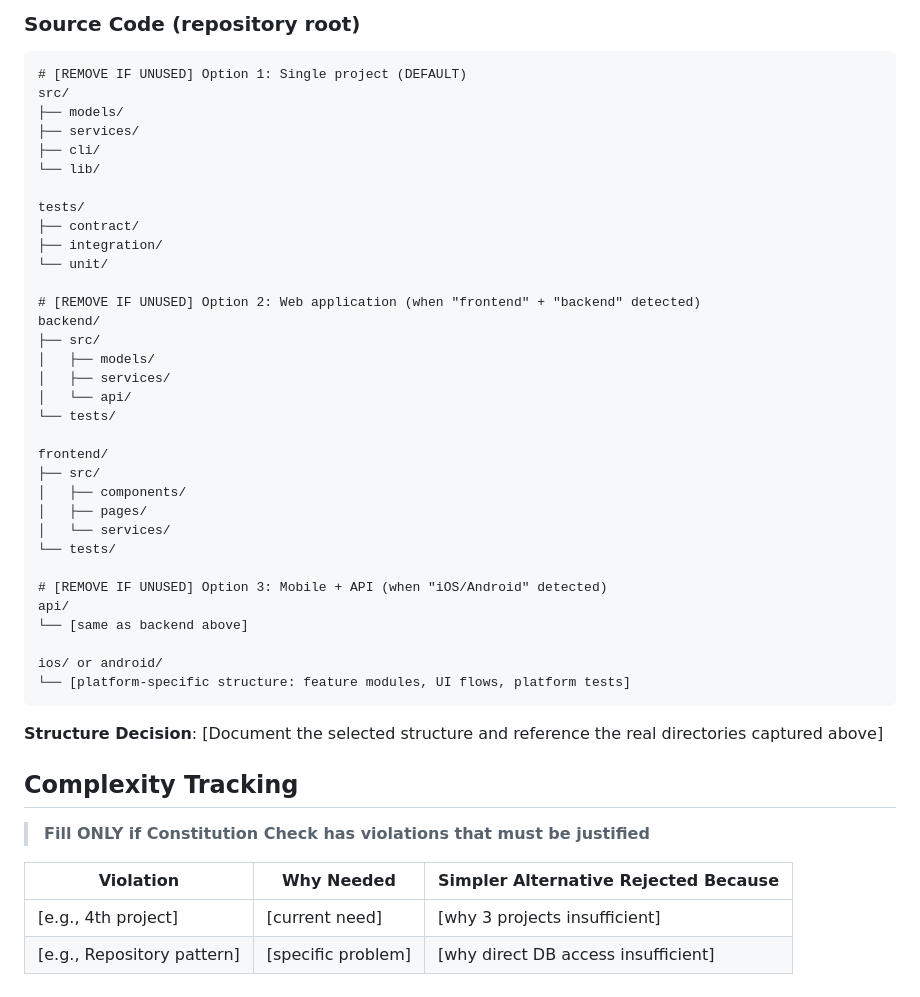
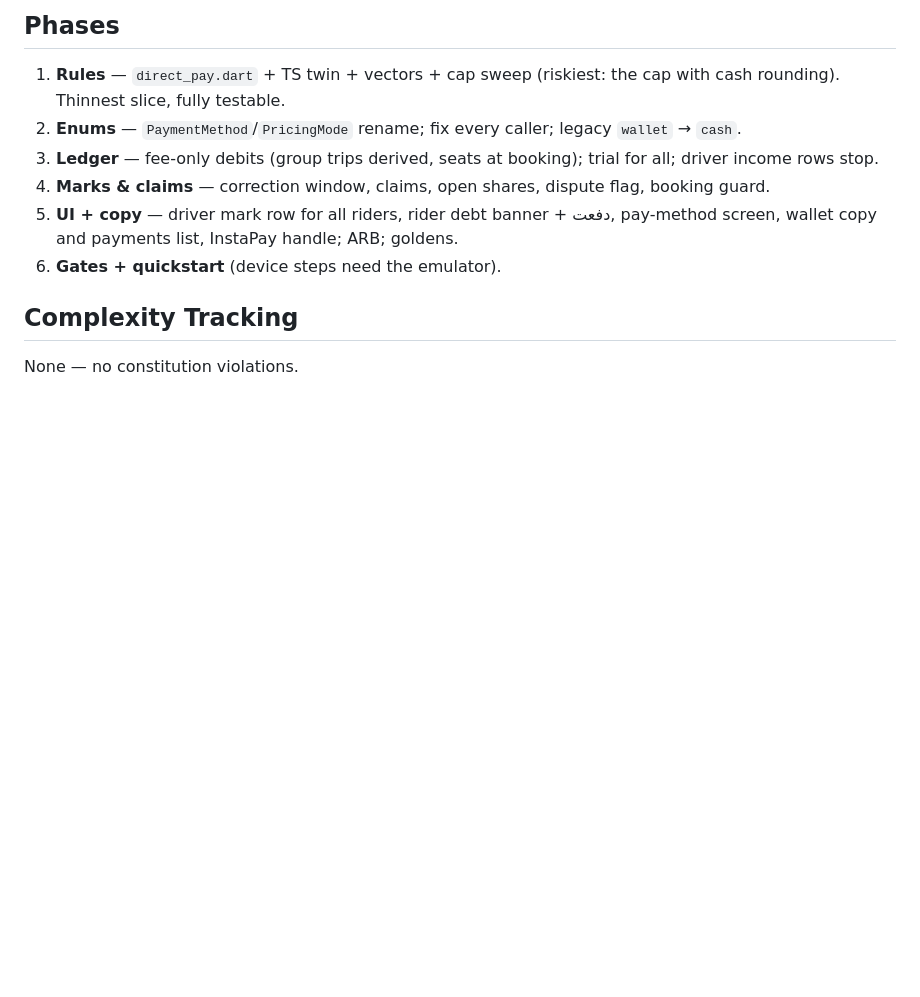
Before and after one commit to ahmedGaid/Goora, a Markdown page: specs/007-direct-driver-payment/plan.md, the part around one of its changes. GitHub-like rendering; blank space fills up the shorter version.

````diff
--- a/specs/007-direct-driver-payment/plan.md
+++ b/specs/007-direct-driver-payment/plan.md
@@ -57,57 +80,17 @@ specs/[###-feature]/
 ```
 
-### Source Code (repository root)
-<!--
-  ACTION REQUIRED: Replace the placeholder tree below with the concrete layout
-  for this feature. Delete unused options and expand the chosen structure with
-  real paths (e.g., apps/admin, packages/something). The delivered plan must
-  not include Option labels.
--->
+## Phases
 
-```text
-# [REMOVE IF UNUSED] Option 1: Single project (DEFAULT)
-src/
-├── models/
-├── services/
-├── cli/
-└── lib/
-
-tests/
-├── contract/
-├── integration/
-└── unit/
-
-# [REMOVE IF UNUSED] Option 2: Web application (when "frontend" + "backend" detected)
-backend/
-├── src/
-│   ├── models/
-│   ├── services/
-│   └── api/
-└── tests/
-
-frontend/
-├── src/
-│   ├── components/
-│   ├── pages/
-│   └── services/
-└── tests/
-
-# [REMOVE IF UNUSED] Option 3: Mobile + API (when "iOS/Android" detected)
-api/
-└── [same as backend above]
-
-ios/ or android/
-└── [platform-specific structure: feature modules, UI flows, platform tests]
-```
-
-**Structure Decision**: [Document the selected structure and reference the real
-directories captured above]
+1. **Rules** — `direct_pay.dart` + TS twin + vectors + cap sweep (riskiest: the cap with cash
+   rounding). Thinnest slice, fully testable.
+2. **Enums** — `PaymentMethod`/`PricingMode` rename; fix every caller; legacy `wallet` → `cash`.
+3. **Ledger** — fee-only debits (group trips derived, seats at booking); trial for all; driver
+   income rows stop.
+4. **Marks & claims** — correction window, claims, open shares, dispute flag, booking guard.
+5. **UI + copy** — driver mark row for all riders, rider debt banner + دفعت, pay-method screen,
+   wallet copy and payments list, InstaPay handle; ARB; goldens.
+6. **Gates + quickstart** (device steps need the emulator).
 
 ## Complexity Tracking
 
-> **Fill ONLY if Constitution Check has violations that must be justified**
-
-| Violation | Why Needed | Simpler Alternative Rejected Because |
-|-----------|------------|-------------------------------------|
-| [e.g., 4th project] | [current need] | [why 3 projects insufficient] |
-| [e.g., Repository pattern] | [specific problem] | [why direct DB access insufficient] |
+None — no constitution violations.
````
Also changed, not shown: other parts of specs/007-direct-driver-payment/plan.md (+55 -32 lines), specs/007-direct-driver-payment/tasks.md (added, +81 -0 lines).
